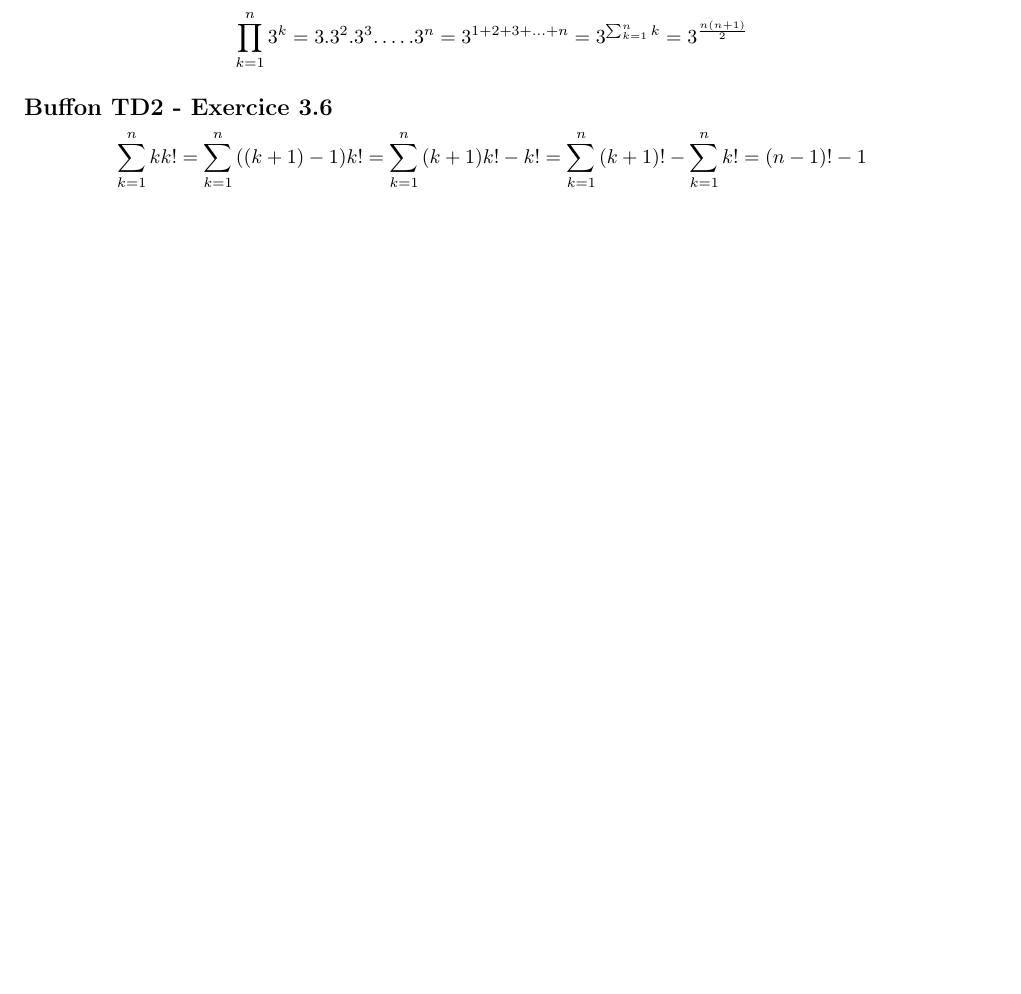
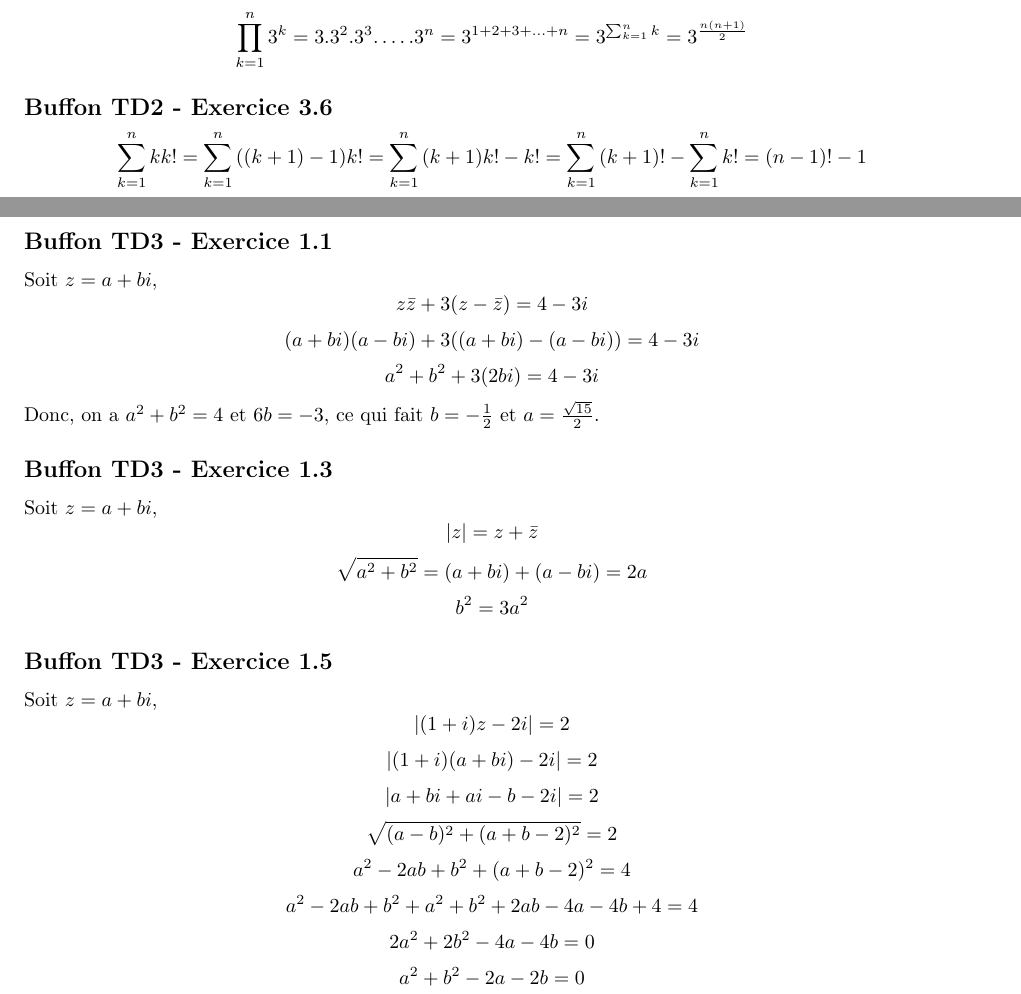
Before and after one commit to PAYRAULT/MPI, a LaTeX book (Math_101/TD/TD3.tex): part of page 4 of 4 before the commit and two parts of pages 4 and 5 of 6 after it, the two joined at a grey line, cut so that both start at the same text, the shorter picture padded with empty space. Compiled offline with pdfLaTeX.

Commit message:
Buffon TD3 ex1

```diff
--- a/Math_101/TD/TD3.tex
+++ b/Math_101/TD/TD3.tex
@@ -194,6 +195,32 @@ $$\prod_{k=1}^{n}{3^k} = 3 . 3^2 . 3^3 . \ldots . 3^n = 3^{1+2+3+\ldots+n} = 3^{
 $$\sum_{k=1}^{n}{kk!} = \sum_{k=1}^{n}{((k+1)-1)k!} = \sum_{k=1}^{n}{(k+1)k!-k!} = \sum_{k=1}^{n}{(k+1)!}-\sum_{k=1}^{n}{k!} = (n-1)! -1$$
 
 
+\newpage
+\subsection*{Buffon TD3 - Exercice 1.1}
+Soit $z=a+bi$,
+$$z\bar{z} + 3(z-\bar{z}) = 4 -3i$$
+$$(a+bi)(a-bi) + 3((a+bi)-(a-bi)) = 4 -3i$$
+$$ a^2+b^2 + 3(2bi) = 4 -3i$$
+Donc, on a $a^2+b^2 =4$ et $6b = -3$, ce qui fait $b=-\frac{1}{2}$ et $a=\frac{\sqrt{15}}{2}$.
+
+\subsection*{Buffon TD3 - Exercice 1.3}
+Soit $z=a+bi$,
+$$|z| = z + \bar{z}$$
+$$\sqrt{a^2+b^2} = (a+bi)+(a-bi) = 2a$$
+$$b^2 = 3a^2$$
+
+\subsection*{Buffon TD3 - Exercice 1.5}
+Soit $z=a+bi$,
+$$|(1+i)z-2i| = 2$$
+$$|(1+i)(a+bi)-2i| = 2$$
+$$|a+bi+ai-b-2i| = 2$$
+$$\sqrt{(a-b)^2+(a+b-2)^2} = 2$$
+$$a^2-2ab+b^2 +(a+b-2)^2 = 4$$
+$$a^2-2ab+b^2 + a^2+b^2+2ab-4a-4b+4 = 4$$
+$$2a^2+2b^2 -4a-4b = 0$$
+$$a^2+b^2 -2a-2b = 0$$
+
+\newpage
 \subsection*{Exercice Cauchy}
 Solution de l'\'equation diff\'erentielle de la forme $(y'(t) = a(t)y(t) + b(t)$ est $y(t) = \lambda e^{A(t)}+y_1(t)$ avec $A(t)$ une primitive de la fonction $a(t)$ et $y_1(t)$ est une solution particuli\`ere de l'\'equation.\\
 
```
Also changed, not shown: Math_101/TD/TD3.pdf, Math_101/TD/TD3.tex (1 more changed lines).
